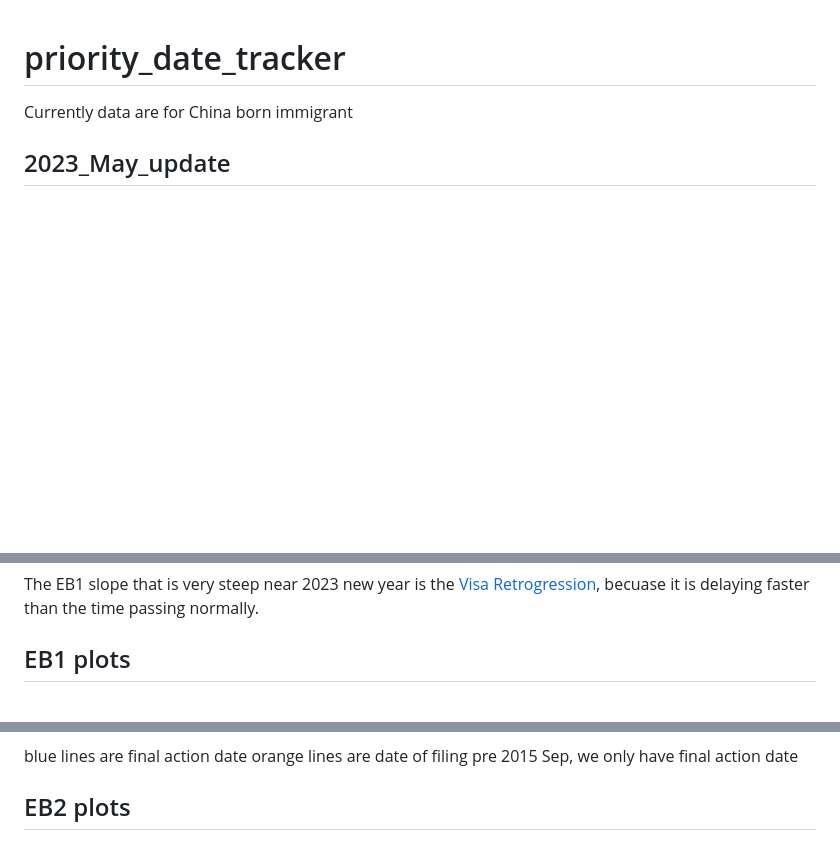
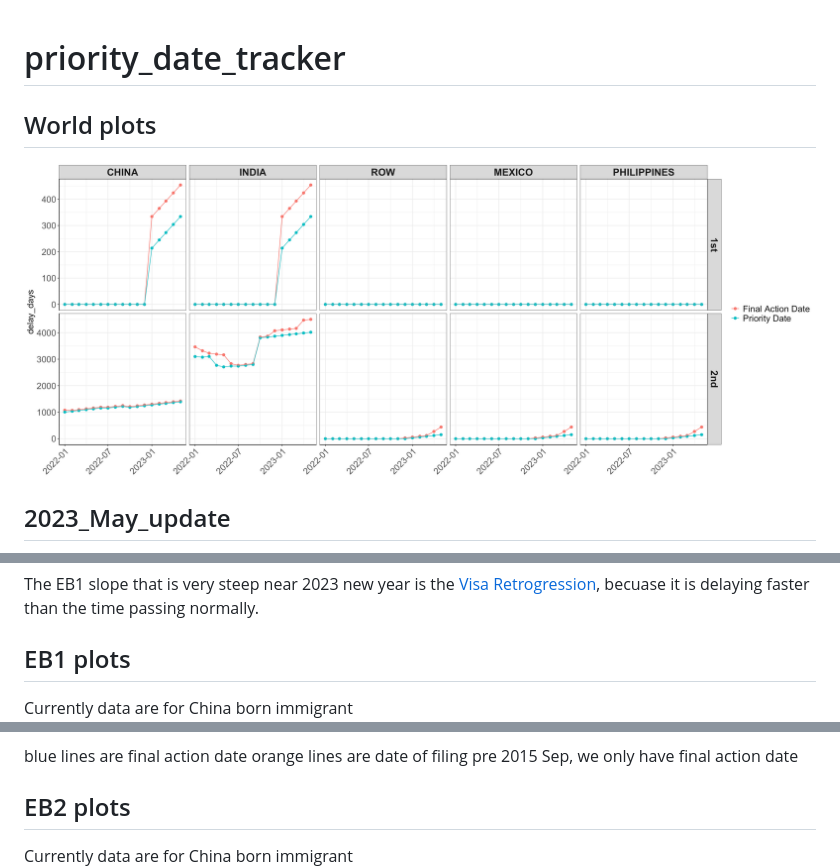
Before and after one commit to yinshiyi/priority_date_tracker, a Markdown page: README.md, 3 parts joined by grey strips. Rendered like a GitHub page; pictures changed too: 2023_05_world_facet.png (added); blank space fills up the shorter version.

```diff
--- a/README.md
+++ b/README.md
@@ -1,17 +1,21 @@
 # priority_date_tracker
-Currently data are for China born immigrant
+
+## World plots
+![all_plot](<2023_05_world_facet.png>)
 
 ## 2023_May_update
 ![2023_may](<2023_05_all.png>)
 
 The EB1 slope that is very steep near 2023 new year is the [Visa Retrogression](https://www.uscis.gov/green-card/green-card-processes-and-procedures/visa-availability-priority-dates/visa-retrogression), becuase it is delaying faster than the time passing normally.
 ## EB1 plots
+Currently data are for China born immigrant
 ![EB1_plot](<EB1.png>)
 
 blue lines are final action date
 orange lines are date of filing
 pre 2015 Sep, we only have final action date
 ## EB2 plots
+Currently data are for China born immigrant
 ![EB2_plot](<EB2.png>)
 
 
```
Also changed, not shown: 2023_05_world.png (added), 3 other files.
